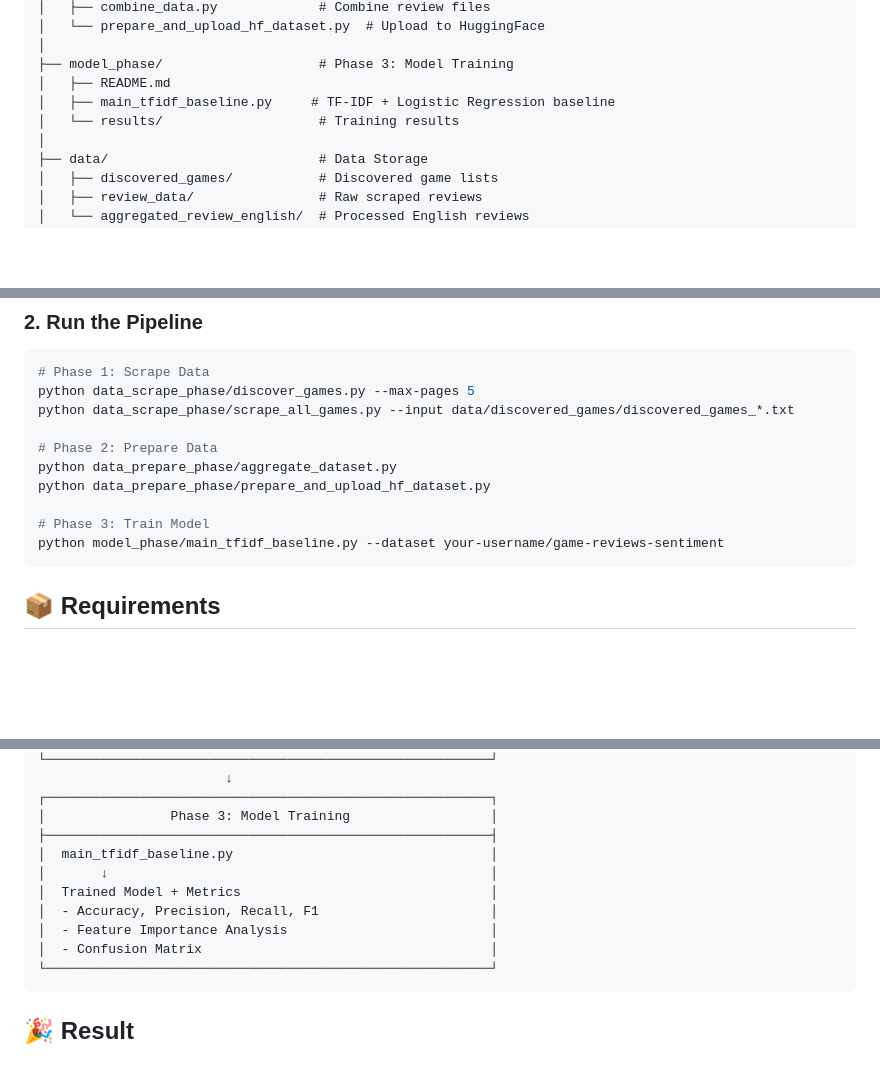
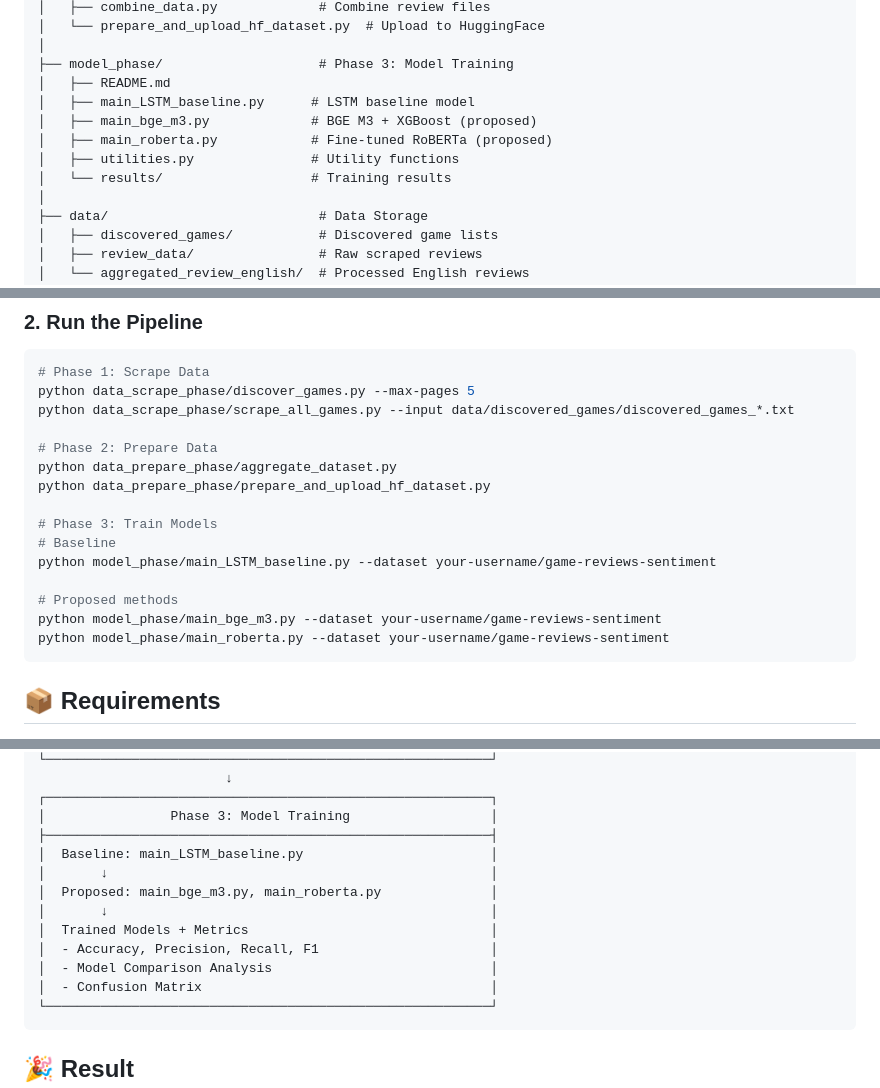
Before and after one commit to auphong2707/sentiment-analysis-for-game-review, a Markdown page: PROJECT_OVERVIEW.md, 3 parts joined by grey strips. Rendered like a GitHub page; blank space fills up the shorter version.

````diff
--- a/PROJECT_OVERVIEW.md
+++ b/PROJECT_OVERVIEW.md
@@ -27,8 +27,11 @@ sentiment-analysis-for-game-review/
 │
 ├── model_phase/                    # Phase 3: Model Training
 │   ├── README.md
-│   ├── main_tfidf_baseline.py     # TF-IDF + Logistic Regression baseline
-│   └── results/                    # Training results
+│   ├── main_LSTM_baseline.py      # LSTM baseline model
+│   ├── main_bge_m3.py             # BGE M3 + XGBoost (proposed)
+│   ├── main_roberta.py            # Fine-tuned RoBERTa (proposed)
+│   ├── utilities.py               # Utility functions
+│   └── results/                   # Training results
 │
 ├── data/                           # Data Storage
 │   ├── discovered_games/           # Discovered game lists
@@ -125,8 +135,13 @@ python data_scrape_phase/scrape_all_games.py --input data/discovered_games/disco
 python data_prepare_phase/aggregate_dataset.py
 python data_prepare_phase/prepare_and_upload_hf_dataset.py
 
-# Phase 3: Train Model
-python model_phase/main_tfidf_baseline.py --dataset your-username/game-reviews-sentiment
+# Phase 3: Train Models
+# Baseline
+python model_phase/main_LSTM_baseline.py --dataset your-username/game-reviews-sentiment
+
+# Proposed methods
+python model_phase/main_bge_m3.py --dataset your-username/game-reviews-sentiment
+python model_phase/main_roberta.py --dataset your-username/game-reviews-sentiment
 ```
 
 ## 📦 Requirements
@@ -362,11 +378,13 @@ playwright install
 ┌─────────────────────────────────────────────────────────┐
 │                Phase 3: Model Training                  │
 ├─────────────────────────────────────────────────────────┤
-│  main_tfidf_baseline.py                                 │
+│  Baseline: main_LSTM_baseline.py                        │
 │       ↓                                                 │
-│  Trained Model + Metrics                                │
+│  Proposed: main_bge_m3.py, main_roberta.py              │
+│       ↓                                                 │
+│  Trained Models + Metrics                               │
 │  - Accuracy, Precision, Recall, F1                      │
-│  - Feature Importance Analysis                          │
+│  - Model Comparison Analysis                            │
 │  - Confusion Matrix                                     │
 └─────────────────────────────────────────────────────────┘
 ```
````
Also changed, not shown: other parts of PROJECT_OVERVIEW.md (+35 -17 lines).
